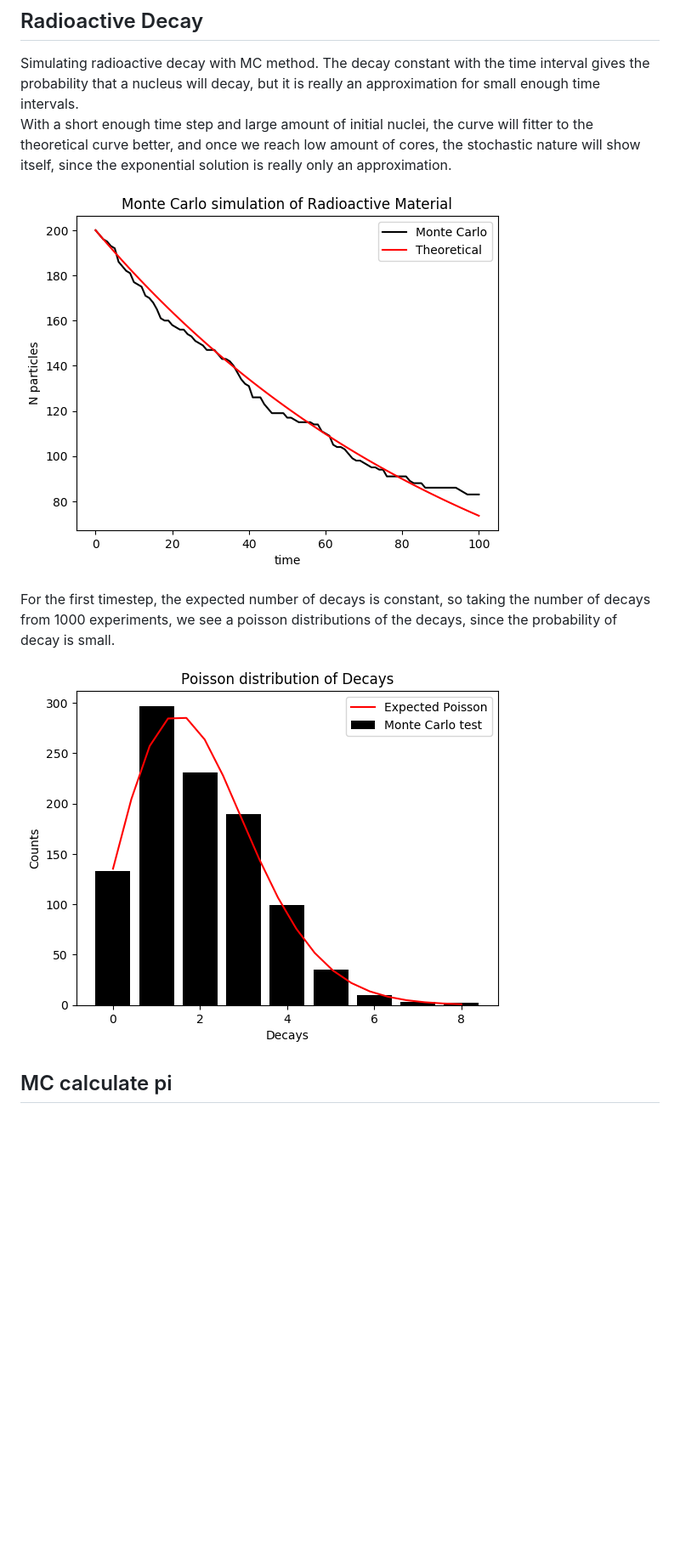
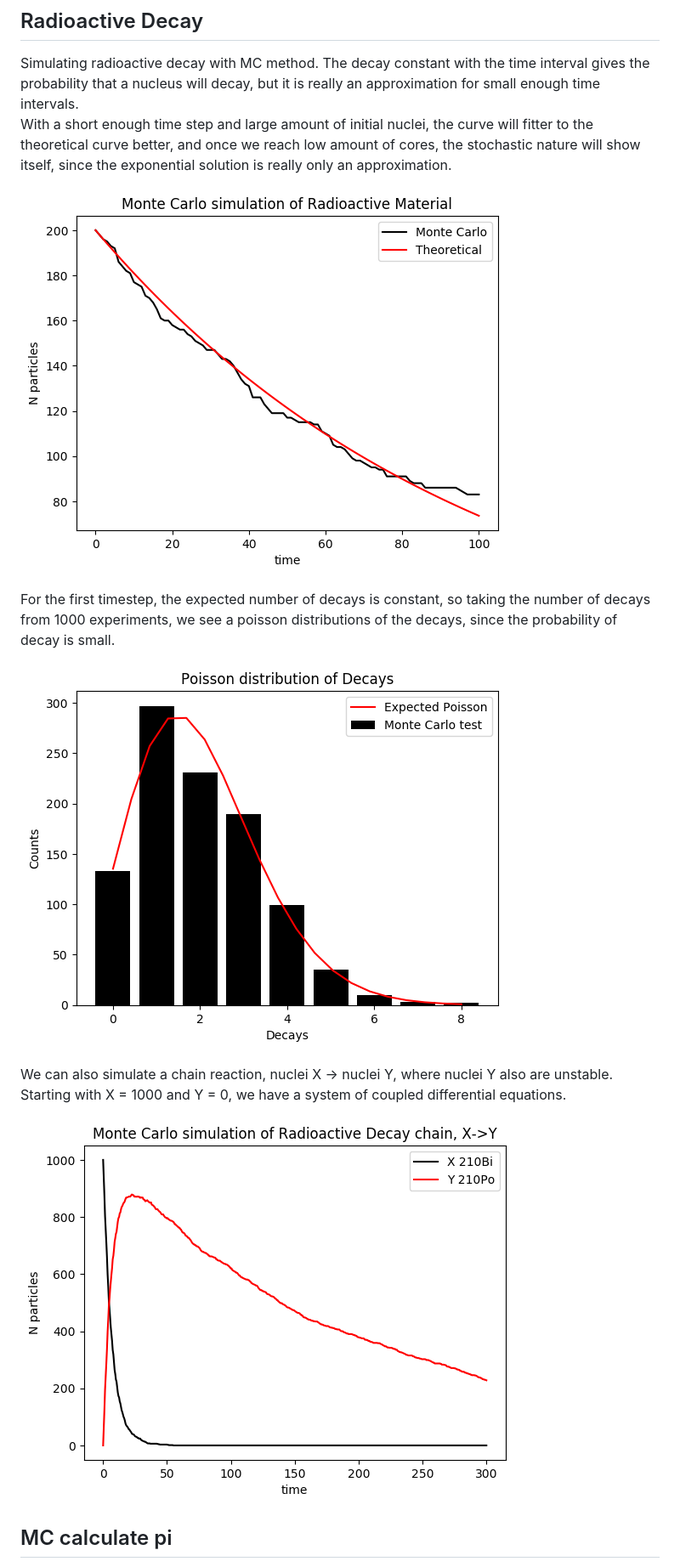
Before and after one commit to mintDan/MonteCarlo, a Markdown page: README.md, the part around the change printed below. Shown: that part at 85% size. Drawn GitHub-style; pictures changed too: figs/RDchain.png (added); blank space fills up the shorter version.

Commit message:
Addec chain

```diff
--- a/README.md
+++ b/README.md
@@ -88,7 +88,11 @@ With a short enough time step and large amount of initial nuclei, the curve will
 
 For the first timestep, the expected number of decays is constant, so taking the number of decays from 1000 experiments, we see a poisson distributions of the decays, since the probability of decay is small.
 
-![TourDuWino.png](https://github.com/mintDan/MonteCarlo/blob/master/figs/DecaysBar.png)
+![RDpoisson.png](https://github.com/mintDan/MonteCarlo/blob/master/figs/DecaysBar.png)
+
+We can also simulate a chain reaction, nuclei X -> nuclei Y, where nuclei Y also are unstable. Starting with X = 1000 and Y = 0, we have a system of coupled differential equations.
+
+![RDchaun.png](https://github.com/mintDan/MonteCarlo/blob/master/figs/RDchain.png)
 
 ## MC calculate pi
 Compares the amount of points landing inside and outside the circle, which together with the area outside, gives an approximation for pi.
```
Also changed, not shown: other parts of README.md (+1 -1 lines), 1 other file.
